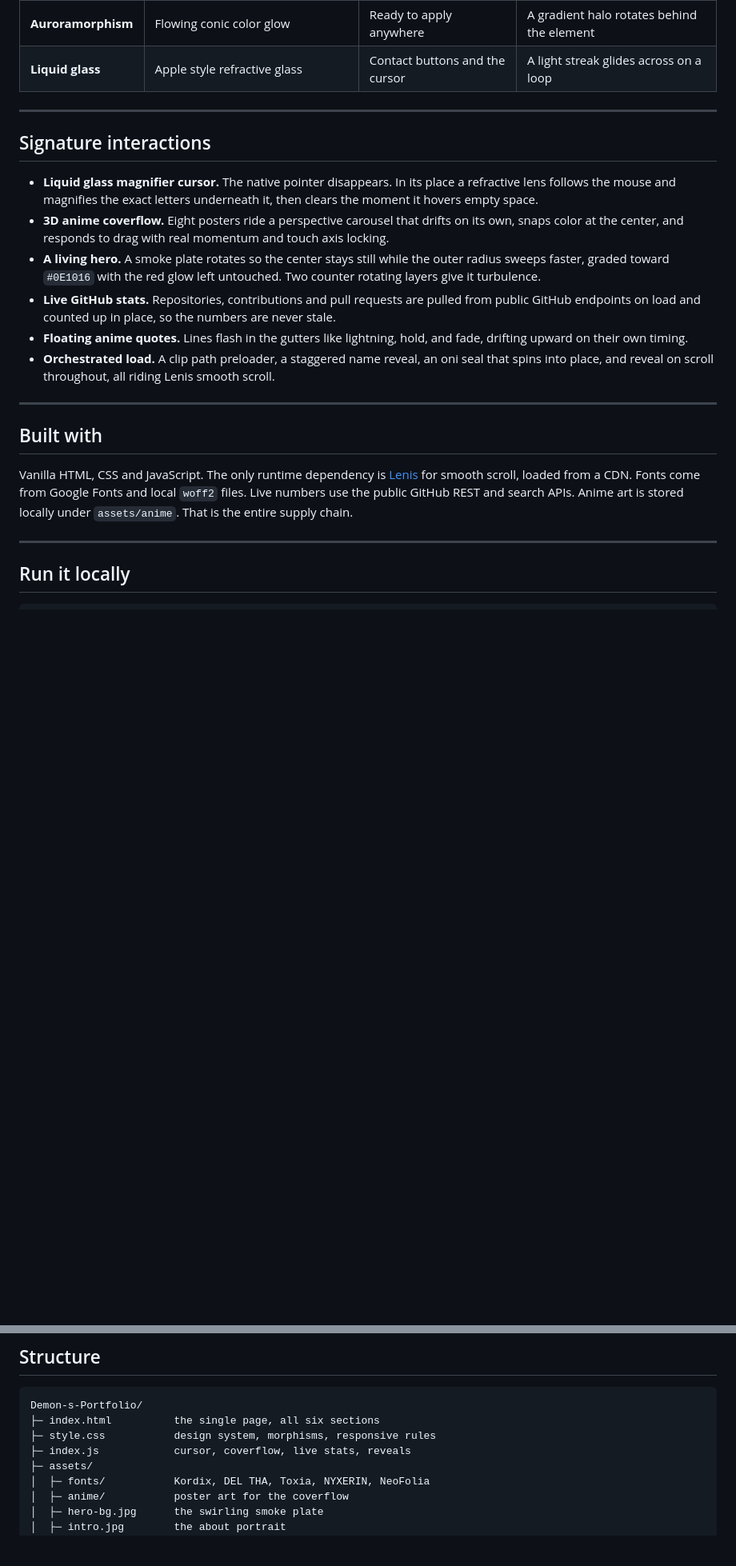
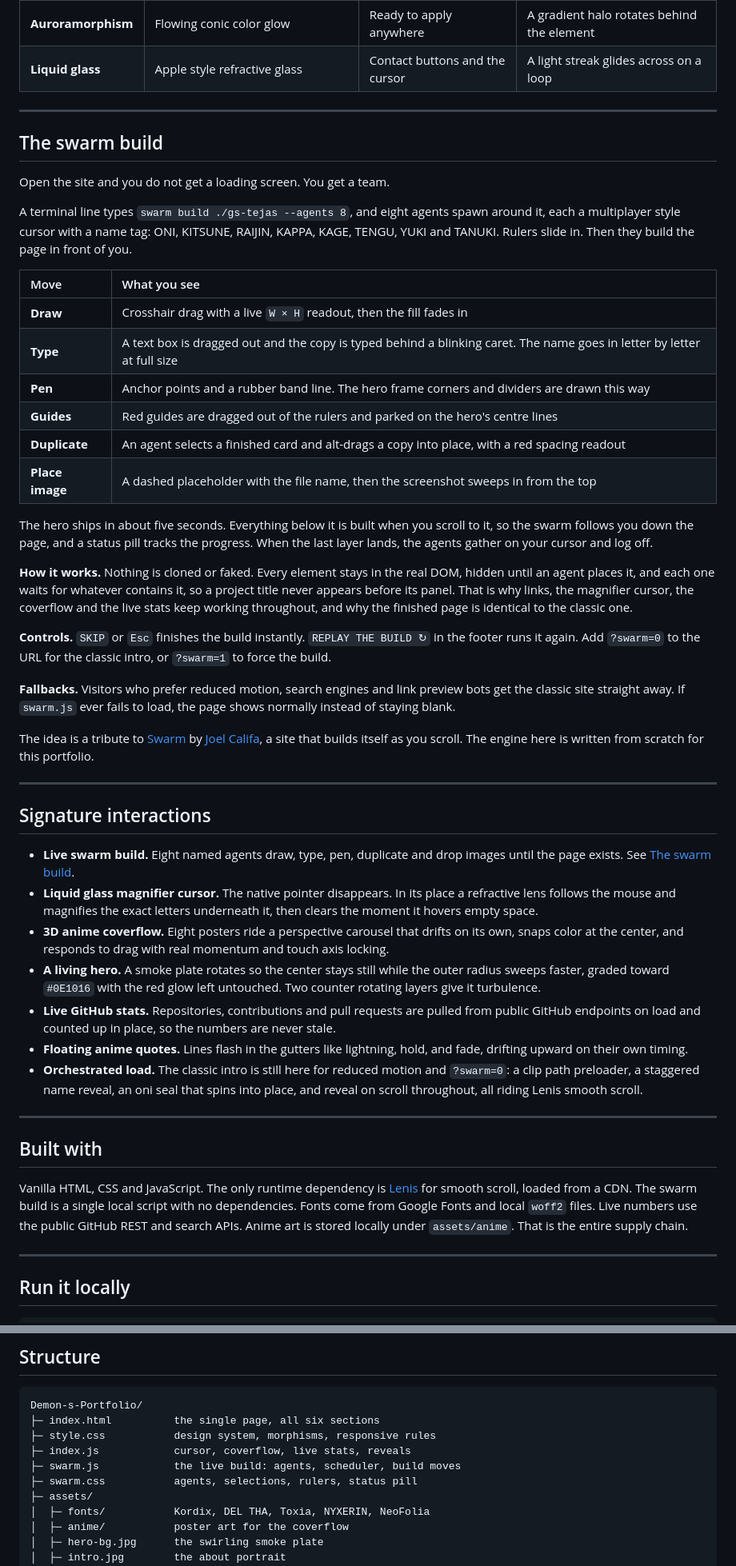
Before and after one commit to GS-Tejas-hub/Demon-s-Portfolio, a Markdown page: README.md, 2 parts joined by grey strips. Shown at 80% size. Drawn GitHub-style; blank space fills up the shorter version.

Commit message:
Document the swarm build in the README
Co-Authored-By: Claude Opus 5.5 <noreply@anthropic.com>

```diff
--- a/README.md
+++ b/README.md
@@ -94,21 +94,49 @@ The site is a small museum of surface design. Six ways to make a flat rectangle
 
 ---
 
+## The swarm build
+
+Open the site and you do not get a loading screen. You get a team.
+
+A terminal line types `swarm build ./gs-tejas --agents 8`, and eight agents spawn around it, each a multiplayer style cursor with a name tag: ONI, KITSUNE, RAIJIN, KAPPA, KAGE, TENGU, YUKI and TANUKI. Rulers slide in. Then they build the page in front of you.
+
+| Move | What you see |
+| :-- | :-- |
+| **Draw** | Crosshair drag with a live `W × H` readout, then the fill fades in |
+| **Type** | A text box is dragged out and the copy is typed behind a blinking caret. The name goes in letter by letter at full size |
+| **Pen** | Anchor points and a rubber band line. The hero frame corners and dividers are drawn this way |
+| **Guides** | Red guides are dragged out of the rulers and parked on the hero's centre lines |
+| **Duplicate** | An agent selects a finished card and alt-drags a copy into place, with a red spacing readout |
+| **Place image** | A dashed placeholder with the file name, then the screenshot sweeps in from the top |
+
+The hero ships in about five seconds. Everything below it is built when you scroll to it, so the swarm follows you down the page, and a status pill tracks the progress. When the last layer lands, the agents gather on your cursor and log off.
+
+**How it works.** Nothing is cloned or faked. Every element stays in the real DOM, hidden until an agent places it, and each one waits for whatever contains it, so a project title never appears before its panel. That is why links, the magnifier cursor, the coverflow and the live stats keep working throughout, and why the finished page is identical to the classic one.
+
+**Controls.** `SKIP` or `Esc` finishes the build instantly. `REPLAY THE BUILD ↻` in the footer runs it again. Add `?swarm=0` to the URL for the classic intro, or `?swarm=1` to force the build.
+
+**Fallbacks.** Visitors who prefer reduced motion, search engines and link preview bots get the classic site straight away. If `swarm.js` ever fails to load, the page shows normally instead of staying blank.
+
+The idea is a tribute to [Swarm](https://califa.github.io/swarm-site/) by [Joel Califa](https://joelcalifa.com), a site that builds itself as you scroll. The engine here is written from scratch for this portfolio.
+
+---
+
 ## Signature interactions
 
+- **Live swarm build.** Eight named agents draw, type, pen, duplicate and drop images until the page exists. See [The swarm build](#the-swarm-build).
 - **Liquid glass magnifier cursor.** The native pointer disappears. In its place a refractive lens follows the mouse and magnifies the exact letters underneath it, then clears the moment it hovers empty space.
 - **3D anime coverflow.** Eight posters ride a perspective carousel that drifts on its own, snaps color at the center, and responds to drag with real momentum and touch axis locking.
 - **A living hero.** A smoke plate rotates so the center stays still while the outer radius sweeps faster, graded toward `#0E1016` with the red glow left untouched. Two counter rotating layers give it turbulence.
 - **Live GitHub stats.** Repositories, contributions and pull requests are pulled from public GitHub endpoints on load and counted up in place, so the numbers are never stale.
 - **Floating anime quotes.** Lines flash in the gutters like lightning, hold, and fade, drifting upward on their own timing.
-- **Orchestrated load.** A clip path preloader, a staggered name reveal, an oni seal that spins into place, and reveal on scroll throughout, all riding Lenis smooth scroll.
+- **Orchestrated load.** The classic intro is still here for reduced motion and `?swarm=0`: a clip path preloader, a staggered name reveal, an oni seal that spins into place, and reveal on scroll throughout, all riding Lenis smooth scroll.
 
 ---
 
 ## Built with
 
 
-Vanilla HTML, CSS and JavaScript. The only runtime dependency is [Lenis](https://github.com/darkroomengineering/lenis) for smooth scroll, loaded from a CDN. Fonts come from Google Fonts and local `woff2` files. Live numbers use the public GitHub REST and search APIs. Anime art is stored locally under `assets/anime`. That is the entire supply chain.
+Vanilla HTML, CSS and JavaScript. The only runtime dependency is [Lenis](https://github.com/darkroomengineering/lenis) for smooth scroll, loaded from a CDN. The swarm build is a single local script with no dependencies. Fonts come from Google Fonts and local `woff2` files. Live numbers use the public GitHub REST and search APIs. Anime art is stored locally under `assets/anime`. That is the entire supply chain.
 
 ---
 
@@ -134,6 +162,8 @@ Demon-s-Portfolio/
 ├─ index.html          the single page, all six sections
 ├─ style.css           design system, morphisms, responsive rules
 ├─ index.js            cursor, coverflow, live stats, reveals
+├─ swarm.js            the live build: agents, scheduler, build moves
+├─ swarm.css           agents, selections, rulers, status pill
 ├─ assets/
 │  ├─ fonts/           Kordix, DEL THA, Toxia, NYXERIN, NeoFolia
 │  ├─ anime/           poster art for the coverflow
```
